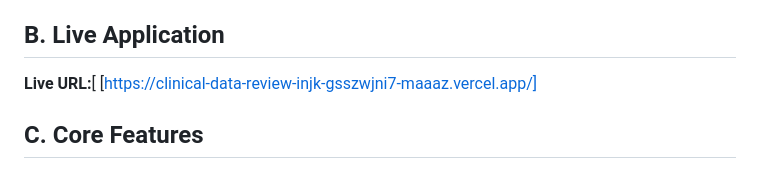
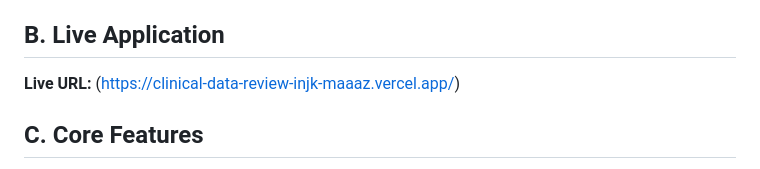
Before and after one commit to maazbsn-cmyk/clinical-data-review, a Markdown page: README.md, the part around the change. Drawn GitHub-style.

```diff
--- a/README.md
+++ b/README.md
@@ -10,7 +10,7 @@
 **The Solution:** The CDSS is a comprehensive, end-to-end web application that acts as a real-time clinical triage and evaluation tool. Designed specifically for health sciences students, it ingests raw clinical data, processes physical ward sheet images via OCR, and utilizes an AI reasoning engine to instantly generate concise, bulleted clinical priorities backed by peer-reviewed literature (e.g., AHA/ACC, WHO).
 
 ## B. Live Application
-**Live URL:**[ [https://clinical-data-review-injk-gsszwjni7-maaaz.vercel.app/]
+**Live URL:** (https://clinical-data-review-injk-maaaz.vercel.app/)
 
 ## C. Core Features
 *   **AI Clinical Triage Engine:** Automatically parses unstructured, multi-patient scenarios into high-yield, discipline-specific management steps.
```
